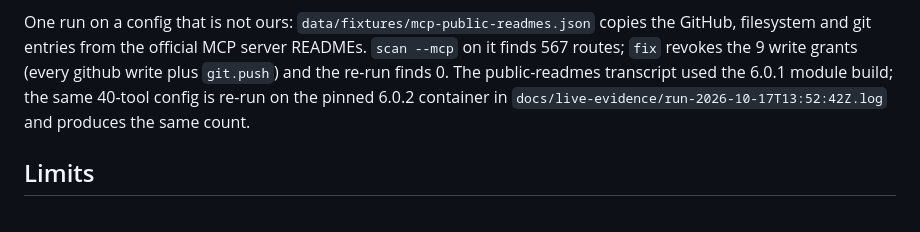
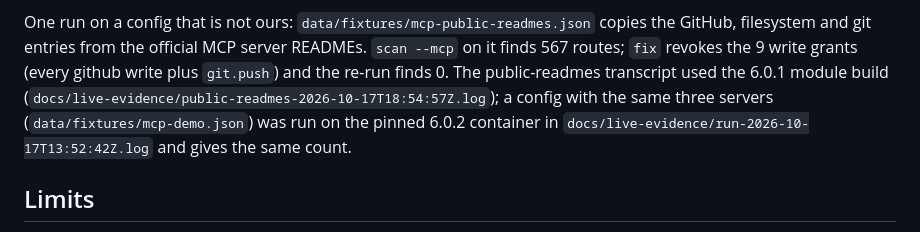
Before and after one commit to Bhanu-Nagpure/lethalpath, a Markdown page: README.md, the part around the change. GitHub-like rendering.

Commit message:
README: name the config the 6.0.2 re-run actually used

```diff
--- a/README.md
+++ b/README.md
@@ -357,9 +357,11 @@ One run on a config that is not ours: `data/fixtures/mcp-public-readmes.json`
 copies the GitHub, filesystem and git entries from the official MCP server
 READMEs. `scan --mcp` on it finds 567 routes; `fix` revokes the 9 write grants
 (every github write plus `git.push`) and the re-run finds 0. The public-readmes
-transcript used the 6.0.1 module build; the same 40-tool config is re-run on
-the pinned 6.0.2 container in
-`docs/live-evidence/run-2026-10-17T13:52:42Z.log` and produces the same count.
+transcript used the 6.0.1 module build
+(`docs/live-evidence/public-readmes-2026-10-17T18:54:57Z.log`); a config with
+the same three servers (`data/fixtures/mcp-demo.json`) was run on the pinned
+6.0.2 container in `docs/live-evidence/run-2026-10-17T13:52:42Z.log` and gives
+the same count.
 
 ## Limits
 
```
